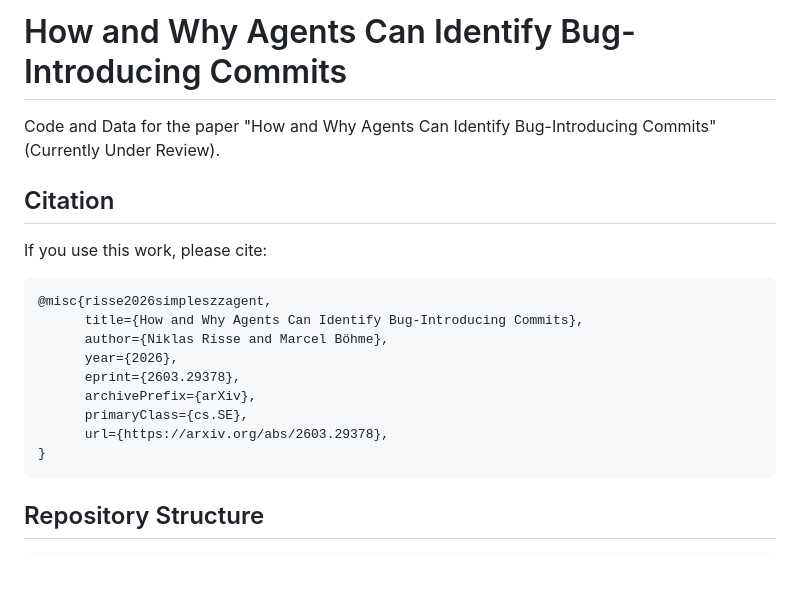
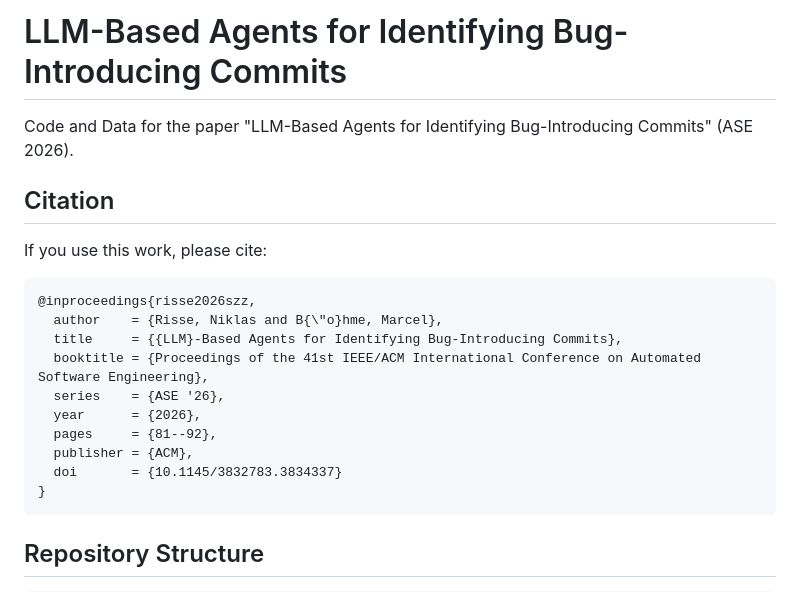
Before and after one commit to niklasrisse/agents-for-szz, a Markdown page: README.md, the part around the change. GitHub-like rendering; blank space fills up the shorter version.

Commit message:
update citation and title

````diff
--- a/README.md
+++ b/README.md
@@ -1,20 +1,21 @@
-# How and Why Agents Can Identify Bug-Introducing Commits
+# LLM-Based Agents for Identifying Bug-Introducing Commits
 
-Code and Data for the paper "How and Why Agents Can Identify Bug-Introducing Commits" (Currently Under Review).
+Code and Data for the paper "LLM-Based Agents for Identifying Bug-Introducing Commits" (ASE 2026).
 
 ## Citation
 
 If you use this work, please cite:
 
 ```bibtex
-@misc{risse2026simpleszzagent,
-      title={How and Why Agents Can Identify Bug-Introducing Commits},
-      author={Niklas Risse and Marcel Böhme},
-      year={2026},
-      eprint={2603.29378},
-      archivePrefix={arXiv},
-      primaryClass={cs.SE},
-      url={https://arxiv.org/abs/2603.29378},
+@inproceedings{risse2026szz,
+  author    = {Risse, Niklas and B{\"o}hme, Marcel},
+  title     = {{LLM}-Based Agents for Identifying Bug-Introducing Commits},
+  booktitle = {Proceedings of the 41st IEEE/ACM International Conference on Automated Software Engineering},
+  series    = {ASE '26},
+  year      = {2026},
+  pages     = {81--92},
+  publisher = {ACM},
+  doi       = {10.1145/3832783.3834337}
 }
 ```
 
````
